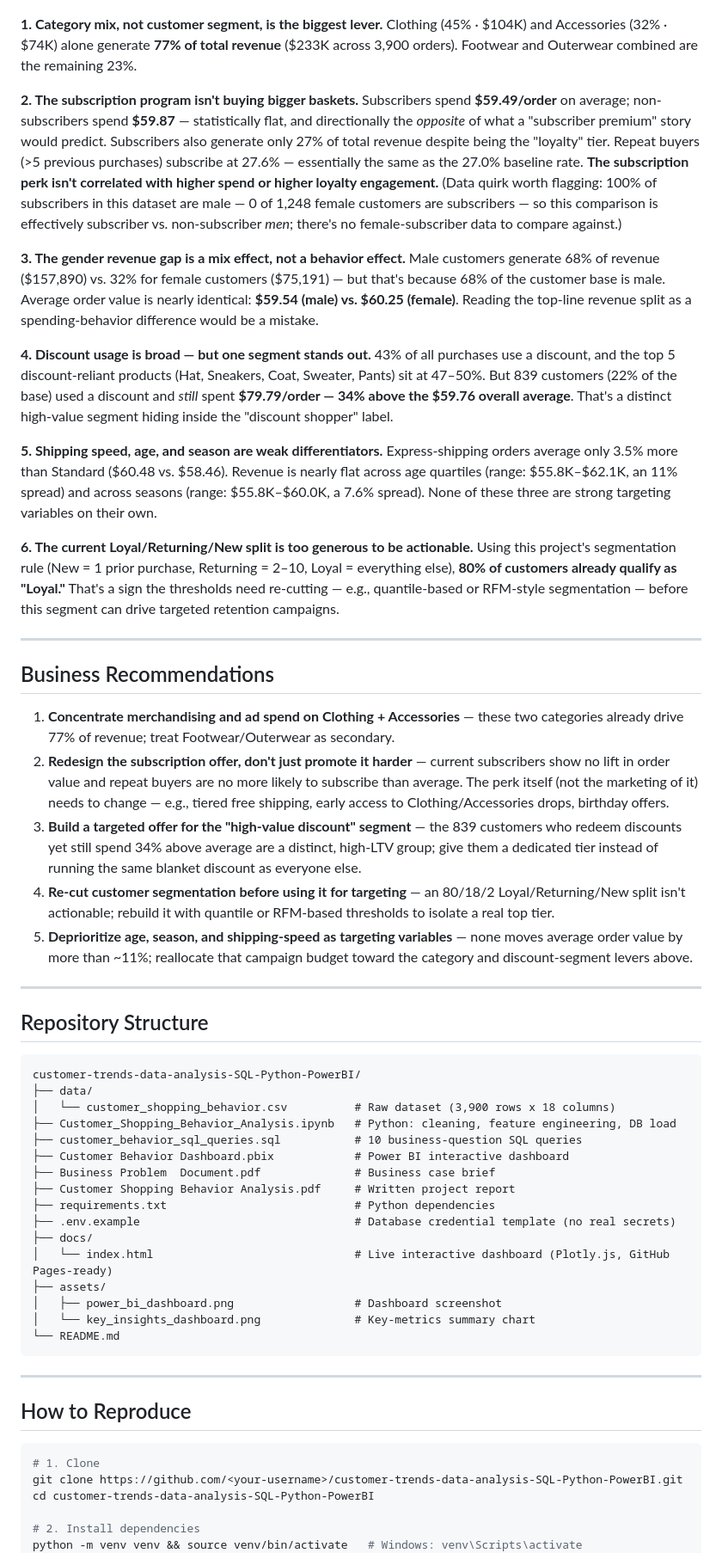
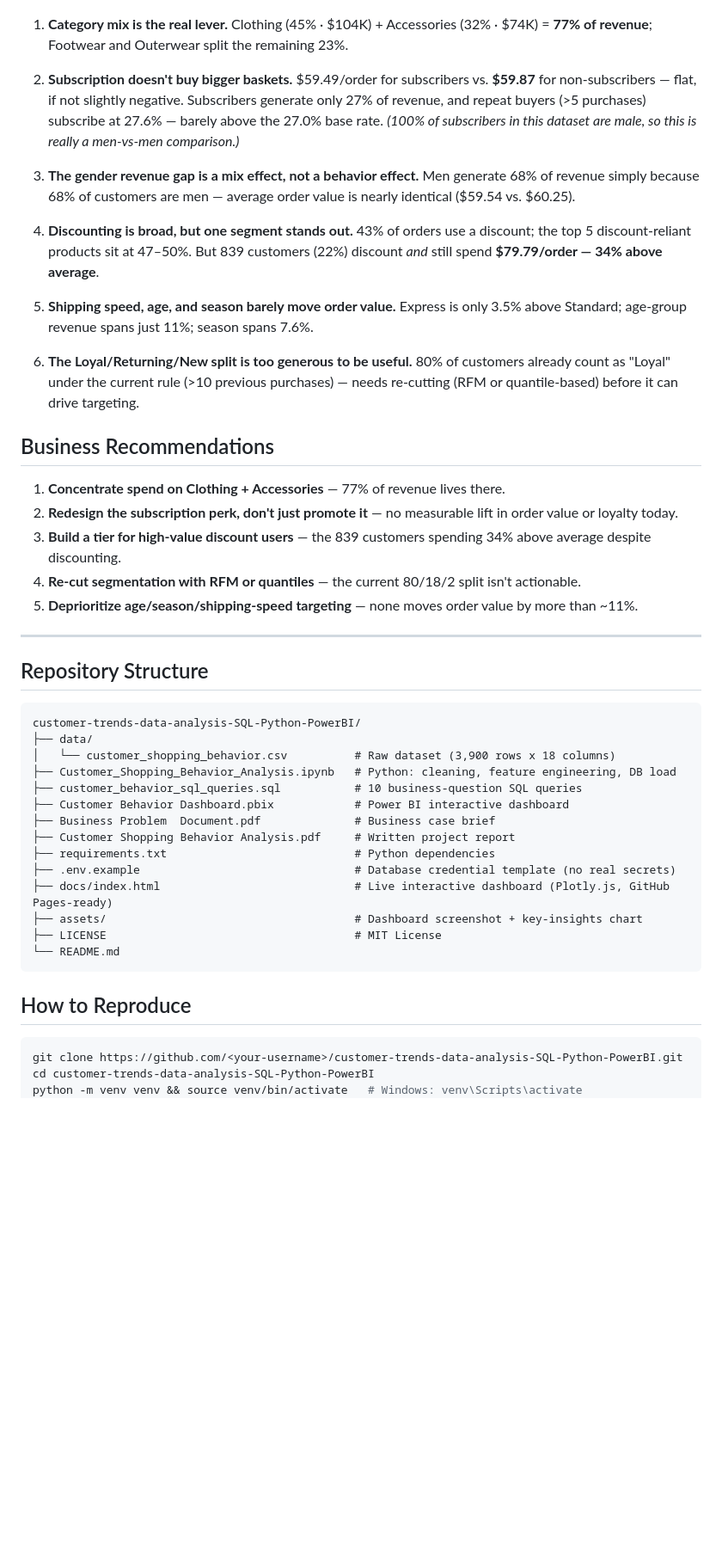
Before and after one commit to Salehmsa/Customer-Trends-Data-Analysis, a Markdown page: README.md, the part around the change printed below. Shown: that part at 86% size. GitHub-like rendering; blank space fills up the shorter version.

````diff
--- a/README.md
+++ b/README.md
@@ -90,33 +66,25 @@ All numbers below are computed directly from `data/customer_shopping_behavior.cs
 
 ![Key Insights Dashboard](assets/key_insights_dashboard.png)
 
-**1. Category mix, not customer segment, is the biggest lever.**
-Clothing (45% · $104K) and Accessories (32% · $74K) alone generate **77% of total revenue** ($233K across 3,900 orders). Footwear and Outerwear combined are the remaining 23%.
+1. **Category mix is the real lever.** Clothing (45% · $104K) + Accessories (32% · $74K) = **77% of revenue**; Footwear and Outerwear split the remaining 23%.
 
-**2. The subscription program isn't buying bigger baskets.**
-Subscribers spend **$59.49/order** on average; non-subscribers spend **$59.87** — statistically flat, and directionally the *opposite* of what a "subscriber premium" story would predict. Subscribers also generate only 27% of total revenue despite being the "loyalty" tier. Repeat buyers (>5 previous purchases) subscribe at 27.6% — essentially the same as the 27.0% baseline rate. **The subscription perk isn't correlated with higher spend or higher loyalty engagement.** (Data quirk worth flagging: 100% of subscribers in this dataset are male — 0 of 1,248 female customers are subscribers — so this comparison is effectively subscriber vs. non-subscriber *men*; there's no female-subscriber data to compare against.)
+2. **Subscription doesn't buy bigger baskets.** $59.49/order for subscribers vs. **$59.87** for non-subscribers — flat, if not slightly negative. Subscribers generate only 27% of revenue, and repeat buyers (>5 purchases) subscribe at 27.6% — barely above the 27.0% base rate. *(100% of subscribers in this dataset are male, so this is really a men-vs-men comparison.)*
 
-**3. The gender revenue gap is a mix effect, not a behavior effect.**
-Male customers generate 68% of revenue ($157,890) vs. 32% for female customers ($75,191) — but that's because 68% of the customer base is male. Average order value is nearly identical: **$59.54 (male) vs. $60.25 (female)**. Reading the top-line revenue split as a spending-behavior difference would be a mistake.
+3. **The gender revenue gap is a mix effect, not a behavior effect.** Men generate 68% of revenue simply because 68% of customers are men — average order value is nearly identical ($59.54 vs. $60.25).
 
-**4. Discount usage is broad — but one segment stands out.**
-43% of all purchases use a discount, and the top 5 discount-reliant products (Hat, Sneakers, Coat, Sweater, Pants) sit at 47–50%. But 839 customers (22% of the base) used a discount and *still* spent **$79.79/order — 34% above the $59.76 overall average**. That's a distinct high-value segment hiding inside the "discount shopper" label.
+4. **Discounting is broad, but one segment stands out.** 43% of orders use a discount; the top 5 discount-reliant products sit at 47–50%. But 839 customers (22%) discount *and* still spend **$79.79/order — 34% above average**.
 
-**5. Shipping speed, age, and season are weak differentiators.**
-Express-shipping orders average only 3.5% more than Standard ($60.48 vs. $58.46). Revenue is nearly flat across age quartiles (range: $55.8K–$62.1K, an 11% spread) and across seasons (range: $55.8K–$60.0K, a 7.6% spread). None of these three are strong targeting variables on their own.
+5. **Shipping speed, age, and season barely move order value.** Express is only 3.5% above Standard; age-group revenue spans just 11%; season spans 7.6%.
 
-**6. The current Loyal/Returning/New split is too generous to be actionable.**
-Using this project's segmentation rule (New = 1 prior purchase, Returning = 2–10, Loyal = everything else), **80% of customers already qualify as "Loyal."** That's a sign the thresholds need re-cutting — e.g., quantile-based or RFM-style segmentation — before this segment can drive targeted retention campaigns.
-
----
+6. **The Loyal/Returning/New split is too generous to be useful.** 80% of customers already count as "Loyal" under the current rule (>10 previous purchases) — needs re-cutting (RFM or quantile-based) before it can drive targeting.
 
 ## Business Recommendations
 
-1. **Concentrate merchandising and ad spend on Clothing + Accessories** — these two categories already drive 77% of revenue; treat Footwear/Outerwear as secondary.
-2. **Redesign the subscription offer, don't just promote it harder** — current subscribers show no lift in order value and repeat buyers are no more likely to subscribe than average. The perk itself (not the marketing of it) needs to change — e.g., tiered free shipping, early access to Clothing/Accessories drops, birthday offers.
-3. **Build a targeted offer for the "high-value discount" segment** — the 839 customers who redeem discounts yet still spend 34% above average are a distinct, high-LTV group; give them a dedicated tier instead of running the same blanket discount as everyone else.
-4. **Re-cut customer segmentation before using it for targeting** — an 80/18/2 Loyal/Returning/New split isn't actionable; rebuild it with quantile or RFM-based thresholds to isolate a real top tier.
-5. **Deprioritize age, season, and shipping-speed as targeting variables** — none moves average order value by more than ~11%; reallocate that campaign budget toward the category and discount-segment levers above.
+1. **Concentrate spend on Clothing + Accessories** — 77% of revenue lives there.
+2. **Redesign the subscription perk, don't just promote it** — no measurable lift in order value or loyalty today.
+3. **Build a tier for high-value discount users** — the 839 customers spending 34% above average despite discounting.
+4. **Re-cut segmentation with RFM or quantiles** — the current 80/18/2 split isn't actionable.
+5. **Deprioritize age/season/shipping-speed targeting** — none moves order value by more than ~11%.
 
 ---
 
@@ -133,23 +101,16 @@ customer-trends-data-analysis-SQL-Python-PowerBI/
 ├── Customer Shopping Behavior Analysis.pdf     # Written project report
 ├── requirements.txt                            # Python dependencies
 ├── .env.example                                # Database credential template (no real secrets)
-├── docs/
-│   └── index.html                              # Live interactive dashboard (Plotly.js, GitHub Pages-ready)
-├── assets/
-│   ├── power_bi_dashboard.png                  # Dashboard screenshot
-│   └── key_insights_dashboard.png              # Key-metrics summary chart
+├── docs/index.html                             # Live interactive dashboard (Plotly.js, GitHub Pages-ready)
+├── assets/                                     # Dashboard screenshot + key-insights chart
+├── LICENSE                                     # MIT License
 └── README.md
 ```
-
----
 
 ## How to Reproduce
 
 ```bash
-# 1. Clone
 git clone https://github.com/<your-username>/customer-trends-data-analysis-SQL-Python-PowerBI.git
 cd customer-trends-data-analysis-SQL-Python-PowerBI
-
-# 2. Install dependencies
 python -m venv venv && source venv/bin/activate   # Windows: venv\Scripts\activate
 pip install -r requirements.txt
````
Also changed, not shown: other parts of README.md (+16 -47 lines), assets/power_bi_dashboard.png, 1 other file.
